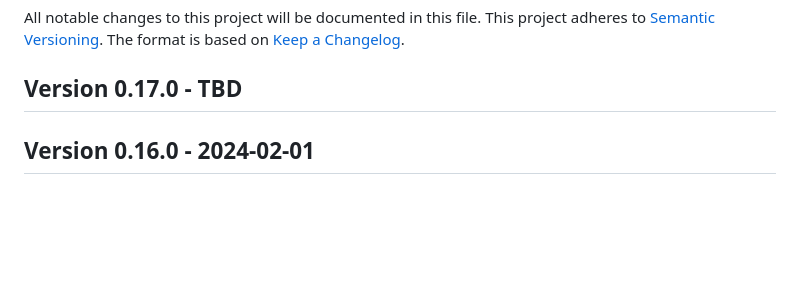
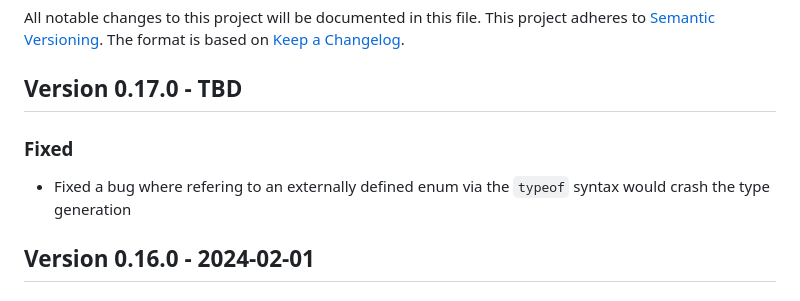
Before and after one commit to cap-js/cds-typer, a Markdown page: CHANGELOG.md, the part around the change. Rendered like a GitHub page; blank space fills up the shorter version.

Commit message:
Add changelog entry

```diff
--- a/CHANGELOG.md
+++ b/CHANGELOG.md
@@ -5,6 +5,8 @@ This project adheres to [Semantic Versioning](http://semver.org/).
 The format is based on [Keep a Changelog](http://keepachangelog.com/).
 
 ## Version 0.17.0 - TBD
+### Fixed
+- Fixed a bug where refering to an externally defined enum via the `typeof` syntax would crash the type generation
 
 ## Version 0.16.0 - 2024-02-01
 ### Changed
```
